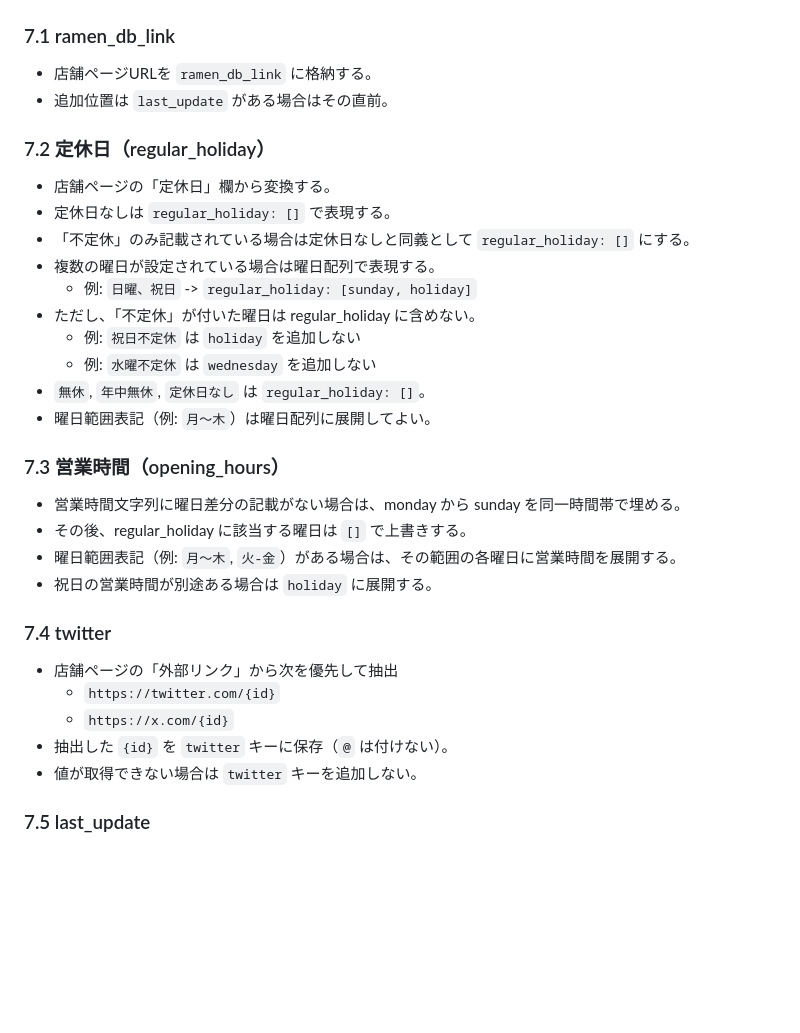
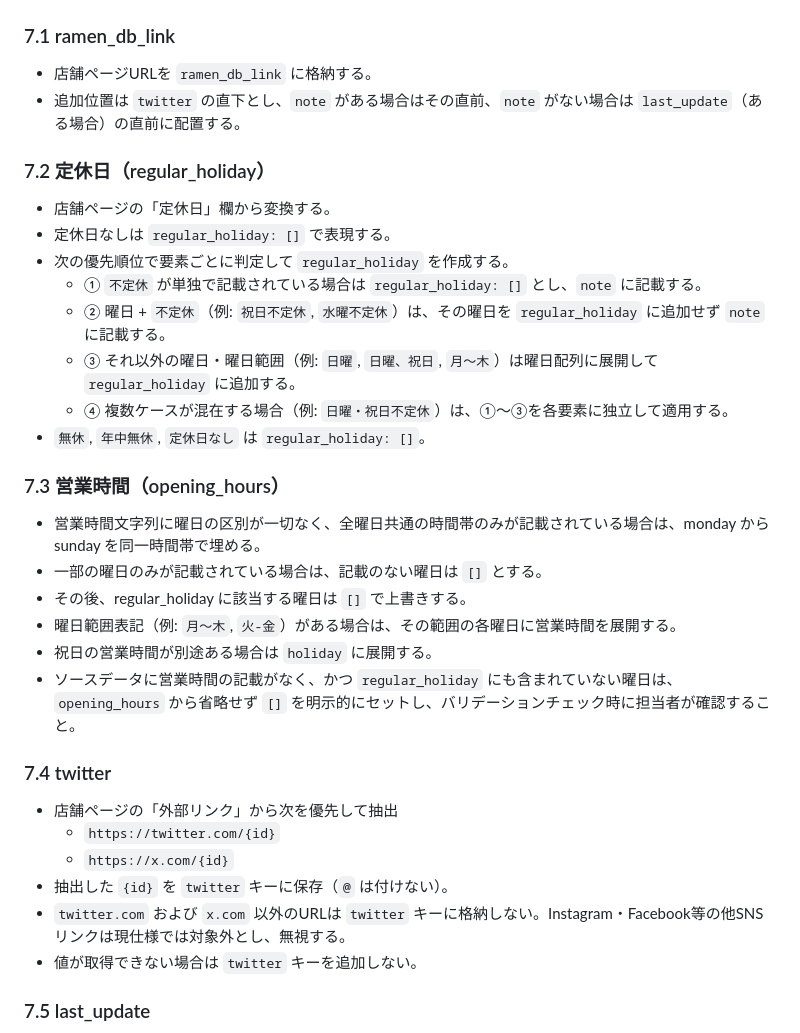
Before and after one commit to 417-72KI/JiroTravelersMap-Contents, a Markdown page: .github/copilot-instructions.md, the part around the change. Rendered like a GitHub page; blank space fills up the shorter version.

Commit message:
fix with analyzer

```diff
--- a/.github/copilot-instructions.md
+++ b/.github/copilot-instructions.md
@@ -96,31 +96,32 @@ opening_hours:
 
 ### 7.1 ramen_db_link
 - 店舗ページURLを `ramen_db_link` に格納する。
-- 追加位置は `last_update` がある場合はその直前。
+- 追加位置は `twitter` の直下とし、`note` がある場合はその直前、`note` がない場合は `last_update`（ある場合）の直前に配置する。
 
 ### 7.2 定休日（regular_holiday）
 - 店舗ページの「定休日」欄から変換する。
 - 定休日なしは `regular_holiday: []` で表現する。
-- 「不定休」のみ記載されている場合は定休日なしと同義として `regular_holiday: []` にする。
-- 複数の曜日が設定されている場合は曜日配列で表現する。
-  - 例: `日曜、祝日` -> `regular_holiday: [sunday, holiday]`
-- ただし、「不定休」が付いた曜日は regular_holiday に含めない。
-  - 例: `祝日不定休` は `holiday` を追加しない
-  - 例: `水曜不定休` は `wednesday` を追加しない
+- 次の優先順位で要素ごとに判定して `regular_holiday` を作成する。
+  - ① `不定休` が単独で記載されている場合は `regular_holiday: []` とし、`note` に記載する。
+  - ② 曜日 + `不定休`（例: `祝日不定休`, `水曜不定休`）は、その曜日を `regular_holiday` に追加せず `note` に記載する。
+  - ③ それ以外の曜日・曜日範囲（例: `日曜`, `日曜、祝日`, `月〜木`）は曜日配列に展開して `regular_holiday` に追加する。
+  - ④ 複数ケースが混在する場合（例: `日曜・祝日不定休`）は、①〜③を各要素に独立して適用する。
 - `無休`, `年中無休`, `定休日なし` は `regular_holiday: []`。
-- 曜日範囲表記（例: `月〜木`）は曜日配列に展開してよい。
 
 ### 7.3 営業時間（opening_hours）
-- 営業時間文字列に曜日差分の記載がない場合は、monday から sunday を同一時間帯で埋める。
+- 営業時間文字列に曜日の区別が一切なく、全曜日共通の時間帯のみが記載されている場合は、monday から sunday を同一時間帯で埋める。
+- 一部の曜日のみが記載されている場合は、記載のない曜日は `[]` とする。
 - その後、regular_holiday に該当する曜日は `[]` で上書きする。
 - 曜日範囲表記（例: `月〜木`, `火-金`）がある場合は、その範囲の各曜日に営業時間を展開する。
 - 祝日の営業時間が別途ある場合は `holiday` に展開する。
+- ソースデータに営業時間の記載がなく、かつ `regular_holiday` にも含まれていない曜日は、`opening_hours` から省略せず `[]` を明示的にセットし、バリデーションチェック時に担当者が確認すること。
 
 ### 7.4 twitter
 - 店舗ページの「外部リンク」から次を優先して抽出
   - `https://twitter.com/{id}`
   - `https://x.com/{id}`
 - 抽出した `{id}` を `twitter` キーに保存（`@` は付けない）。
+- `twitter.com` および `x.com` 以外のURLは `twitter` キーに格納しない。Instagram・Facebook等の他SNSリンクは現仕様では対象外とし、無視する。
 - 値が取得できない場合は `twitter` キーを追加しない。
 
 ### 7.5 last_update
```
